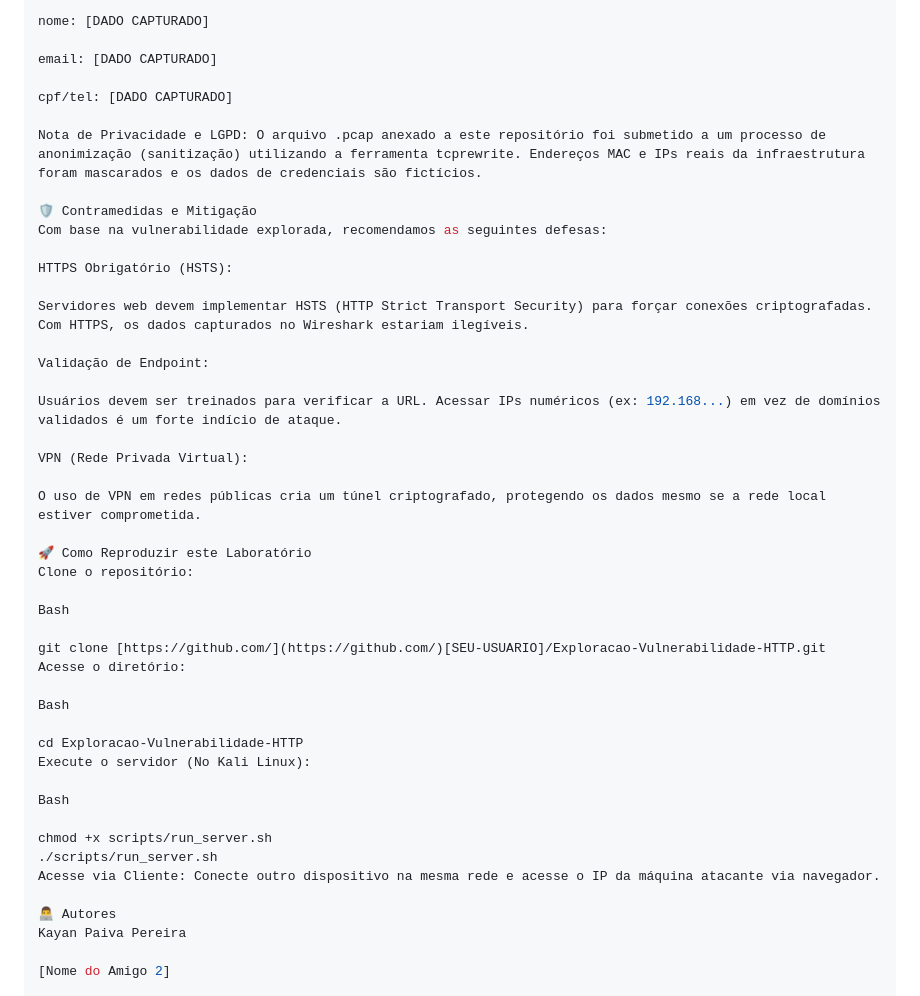
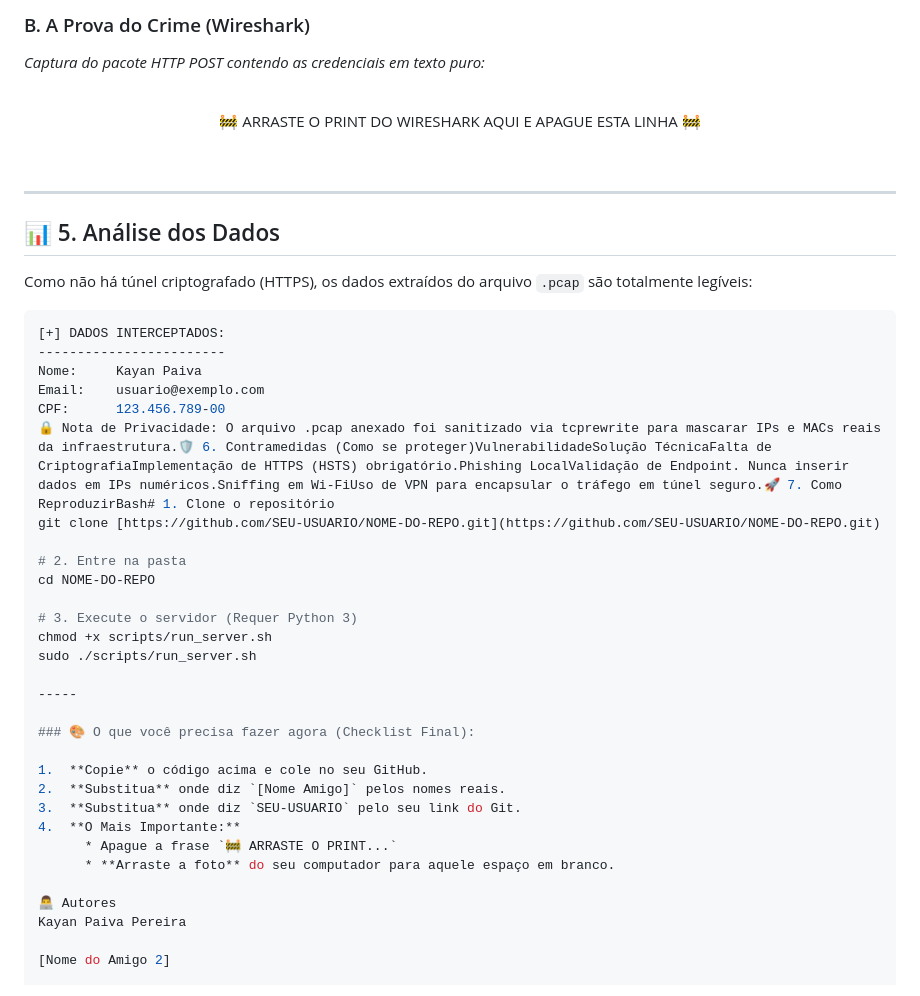
Before and after one commit to Kaypp21/Exploracao-Vulnerabilidade-HTTP, a Markdown page: README.md, the part around one of its changes. GitHub-like rendering.

````diff
--- a/README.md
+++ b/README.md
@@ -73,45 +72,47 @@ Dados Extraídos (Cleartext):
 
-nome: [DADO CAPTURADO]
+### B. A Prova do Crime (Wireshark)
+*Captura do pacote HTTP POST contendo as credenciais em texto puro:*
 
-email: [DADO CAPTURADO]
+<div align="center">
+<br>
 
-cpf/tel: [DADO CAPTURADO]
+🚧 ARRASTE O PRINT DO WIRESHARK AQUI E APAGUE ESTA LINHA 🚧
 
-Nota de Privacidade e LGPD: O arquivo .pcap anexado a este repositório foi submetido a um processo de anonimização (sanitização) utilizando a ferramenta tcprewrite. Endereços MAC e IPs reais da infraestrutura foram mascarados e os dados de credenciais são fictícios.
+<br>
+</div>
 
-🛡️ Contramedidas e Mitigação
-Com base na vulnerabilidade explorada, recomendamos as seguintes defesas:
+---
 
-HTTPS Obrigatório (HSTS):
+## 📊 5. Análise dos Dados
 
-Servidores web devem implementar HSTS (HTTP Strict Transport Security) para forçar conexões criptografadas. Com HTTPS, os dados capturados no Wireshark estariam ilegíveis.
+Como não há túnel criptografado (HTTPS), os dados extraídos do arquivo `.pcap` são totalmente legíveis:
 
-Validação de Endpoint:
+```yaml
+[+] DADOS INTERCEPTADOS:
+------------------------
+Nome:     Kayan Paiva
+Email:    usuario@exemplo.com
+CPF:      123.456.789-00
+🔒 Nota de Privacidade: O arquivo .pcap anexado foi sanitizado via tcprewrite para mascarar IPs e MACs reais da infraestrutura.🛡️ 6. Contramedidas (Como se proteger)VulnerabilidadeSolução TécnicaFalta de CriptografiaImplementação de HTTPS (HSTS) obrigatório.Phishing LocalValidação de Endpoint. Nunca inserir dados em IPs numéricos.Sniffing em Wi-FiUso de VPN para encapsular o tráfego em túnel seguro.🚀 7. Como ReproduzirBash# 1. Clone o repositório
+git clone [https://github.com/SEU-USUARIO/NOME-DO-REPO.git](https://github.com/SEU-USUARIO/NOME-DO-REPO.git)
 
-Usuários devem ser treinados para verificar a URL. Acessar IPs numéricos (ex: 192.168...) em vez de domínios validados é um forte indício de ataque.
+# 2. Entre na pasta
+cd NOME-DO-REPO
 
-VPN (Rede Privada Virtual):
+# 3. Execute o servidor (Requer Python 3)
+chmod +x scripts/run_server.sh
+sudo ./scripts/run_server.sh
 
-O uso de VPN em redes públicas cria um túnel criptografado, protegendo os dados mesmo se a rede local estiver comprometida.
+-----
 
-🚀 Como Reproduzir este Laboratório
-Clone o repositório:
+### 🎨 O que você precisa fazer agora (Checklist Final):
 
-Bash
-
-git clone [https://github.com/](https://github.com/)[SEU-USUARIO]/Exploracao-Vulnerabilidade-HTTP.git
-Acesse o diretório:
-
-Bash
-
-cd Exploracao-Vulnerabilidade-HTTP
-Execute o servidor (No Kali Linux):
-
-Bash
-
-chmod +x scripts/run_server.sh
-./scripts/run_server.sh
-Acesse via Cliente: Conecte outro dispositivo na mesma rede e acesse o IP da máquina atacante via navegador.
+1.  **Copie** o código acima e cole no seu GitHub.
+2.  **Substitua** onde diz `[Nome Amigo]` pelos nomes reais.
+3.  **Substitua** onde diz `SEU-USUARIO` pelo seu link do Git.
+4.  **O Mais Importante:**
+      * Apague a frase `🚧 ARRASTE O PRINT...`
+      * **Arraste a foto** do seu computador para aquele espaço em branco.
 
 👨‍💻 Autores
 Kayan Paiva Pereira
````
Also changed, not shown: other parts of README.md (+46 -47 lines).
